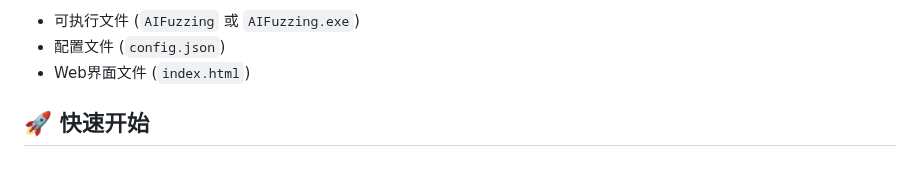
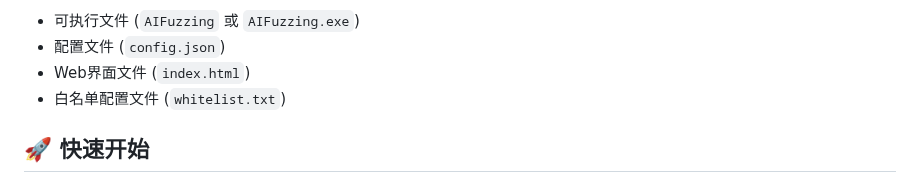
Before and after one commit to darkfiv/AIFuzzing, a Markdown page: README.md, the part around the change. Rendered like a GitHub page.

```diff
--- a/README.md
+++ b/README.md
@@ -99,6 +99,7 @@ graph TD
 - 可执行文件 (`AIFuzzing` 或 `AIFuzzing.exe`)
 - 配置文件 (`config.json`)
 - Web界面文件 (`index.html`)
+- 白名单配置文件 (`whitelist.txt`)
 
 ## 🚀 快速开始
 
```
